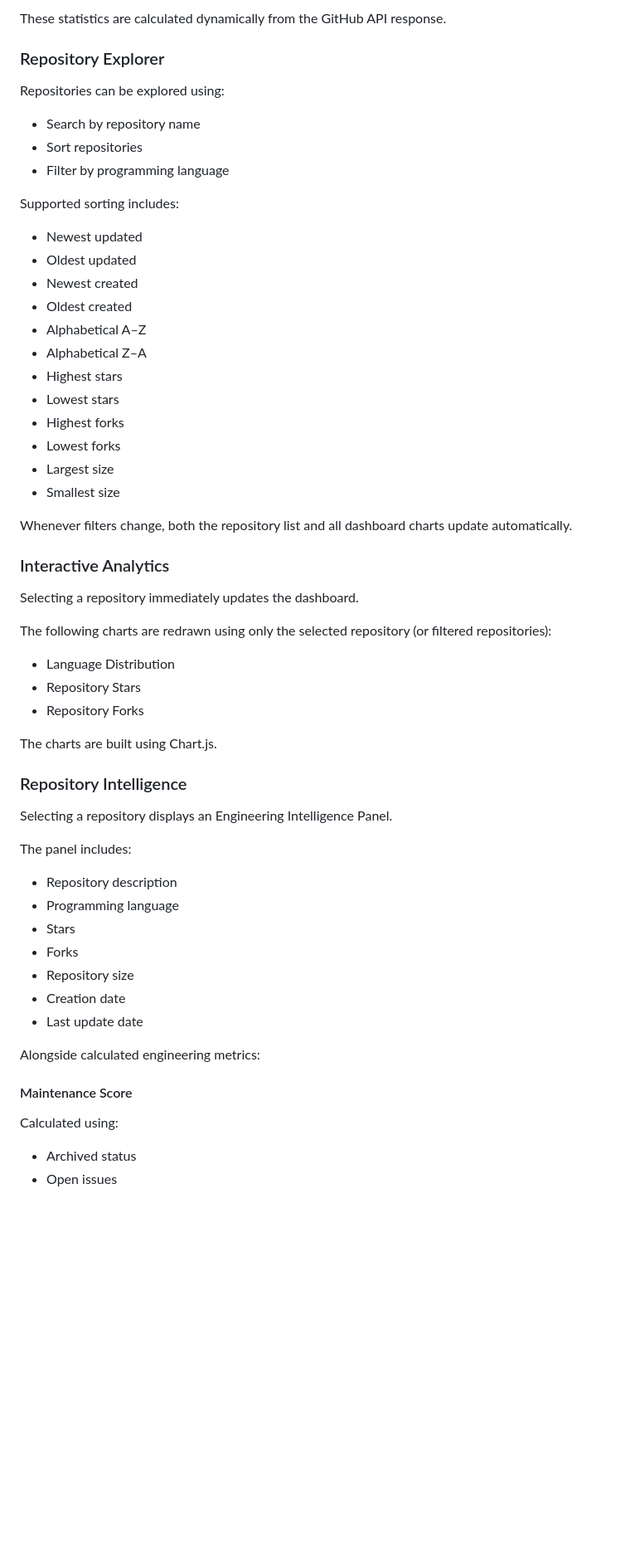
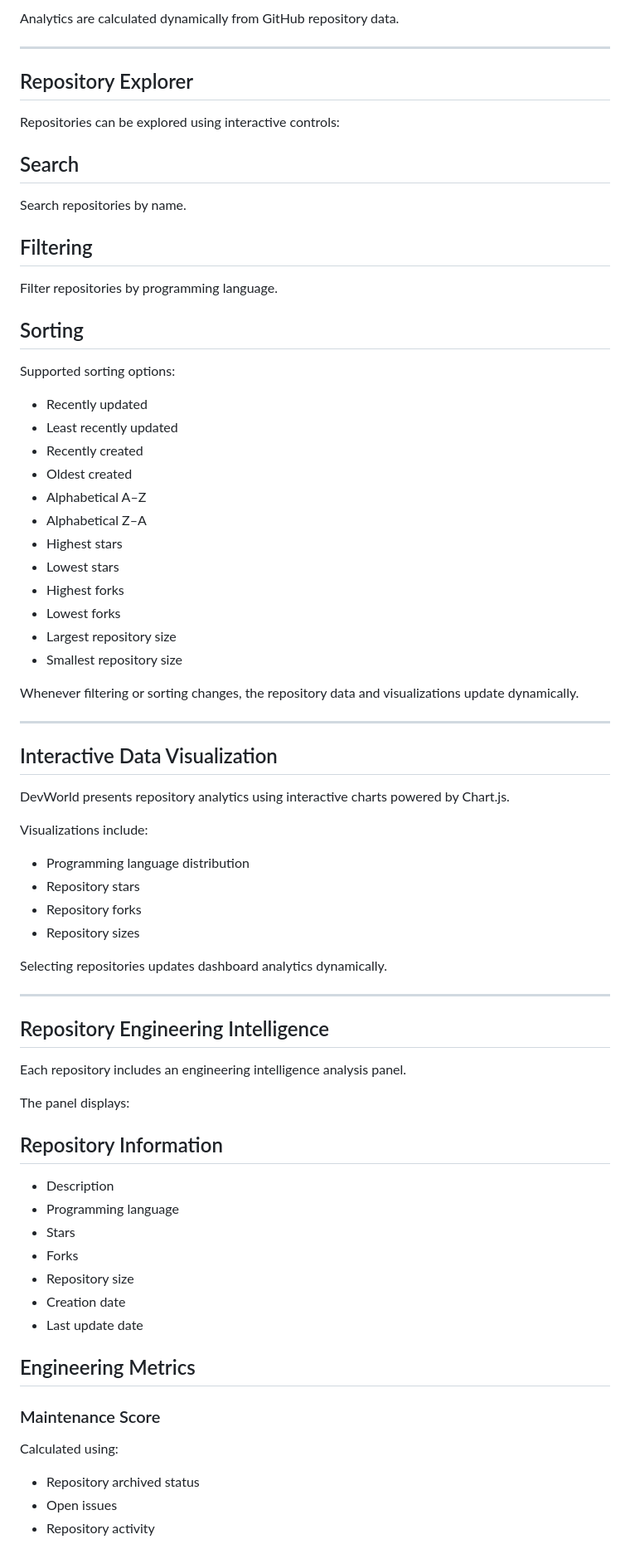
Before and after one commit to ben-m-m/DevWorld, a Markdown page: README.md, the part around one of its changes. Shown at 83% size. Drawn GitHub-style; blank space fills up the shorter version.

Commit message:
Update README.md to enhance project overview, clarify features, and improve structure

```diff
--- a/README.md
+++ b/README.md
@@ -57,19 +73,27 @@ Each GitHub profile generates an engineering dashboard containing:
 
-These statistics are calculated dynamically from the GitHub API response.
+Analytics are calculated dynamically from GitHub repository data.
 
-### Repository Explorer
+---
 
-Repositories can be explored using:
+## Repository Explorer
 
-- Search by repository name
-- Sort repositories
-- Filter by programming language
+Repositories can be explored using interactive controls:
 
-Supported sorting includes:
+## Search
 
-- Newest updated
-- Oldest updated
-- Newest created
+Search repositories by name.
+
+## Filtering
+
+Filter repositories by programming language.
+
+## Sorting
+
+Supported sorting options:
+
+- Recently updated
+- Least recently updated
+- Recently created
 - Oldest created
 - Alphabetical A–Z
 - Alphabetical Z–A
@@ -77,30 +101,37 @@ Supported sorting includes:
 - Lowest stars
 - Highest forks
 - Lowest forks
-- Largest size
-- Smallest size
+- Largest repository size
+- Smallest repository size
 
-Whenever filters change, both the repository list and all dashboard charts update automatically.
+Whenever filtering or sorting changes, the repository data and visualizations update dynamically.
 
-### Interactive Analytics
+---
 
-Selecting a repository immediately updates the dashboard.
+## Interactive Data Visualization
 
-The following charts are redrawn using only the selected repository (or filtered repositories):
+DevWorld presents repository analytics using interactive charts powered by Chart.js.
 
-- Language Distribution
-- Repository Stars
-- Repository Forks
+Visualizations include:
 
-The charts are built using Chart.js.
+- Programming language distribution
+- Repository stars
+- Repository forks
+- Repository sizes
 
-### Repository Intelligence
+Selecting repositories updates dashboard analytics dynamically.
 
-Selecting a repository displays an Engineering Intelligence Panel.
+---
 
-The panel includes:
+## Repository Engineering Intelligence
 
-- Repository description
+Each repository includes an engineering intelligence analysis panel.
+
+The panel displays:
+
+## Repository Information
+
+- Description
 - Programming language
 - Stars
 - Forks
@@ -108,12 +139,13 @@ The panel includes:
 - Creation date
 - Last update date
 
-Alongside calculated engineering metrics:
+## Engineering Metrics
 
-#### Maintenance Score
+### Maintenance Score
 
 Calculated using:
 
-- Archived status
+- Repository archived status
 - Open issues
+- Repository activity
 
```
Also changed, not shown: other parts of README.md (+195 -126 lines).
